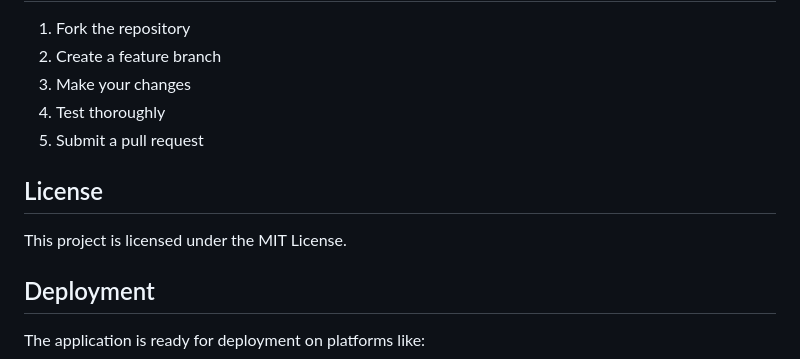
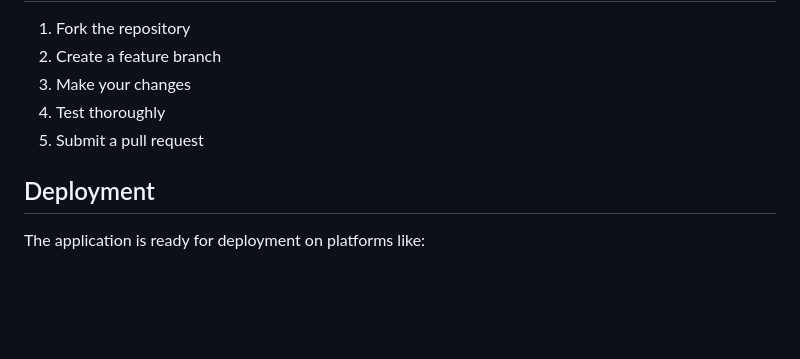
Before and after one commit to sayan-iiitian/JeevanRakhsha, a Markdown page: README.md, the part around the change. Rendered like a GitHub page; blank space fills up the shorter version.

```diff
--- a/README.md
+++ b/README.md
@@ -224,10 +224,6 @@ If you encounter issues:
 4. Test thoroughly
 5. Submit a pull request
 
-## License
-
-This project is licensed under the MIT License.
-
 ## Deployment
 
 The application is ready for deployment on platforms like:
```
